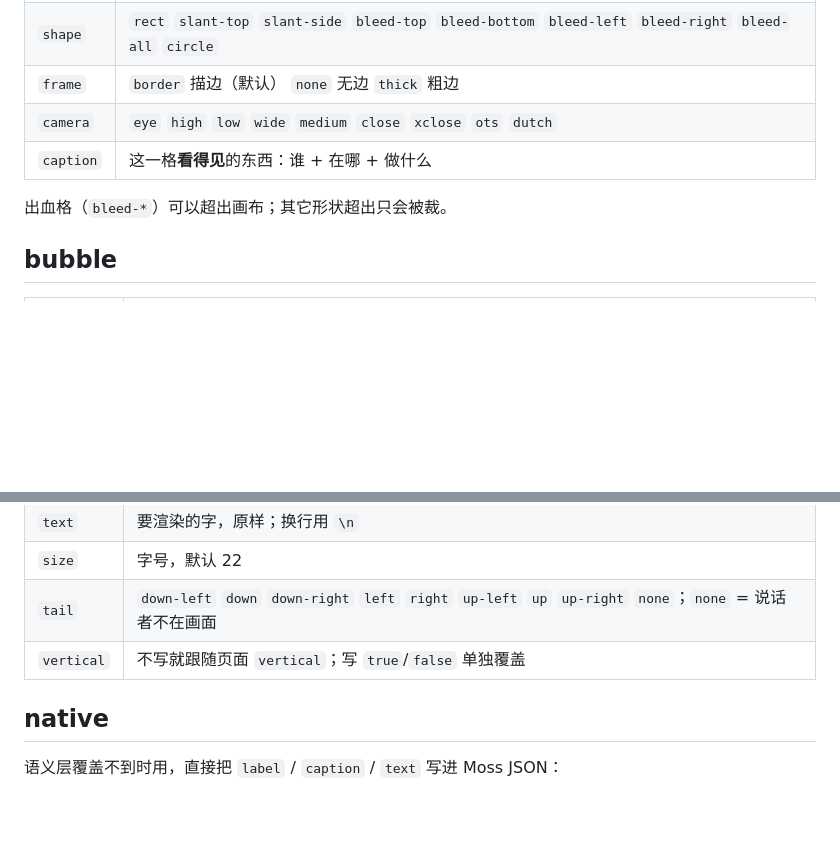
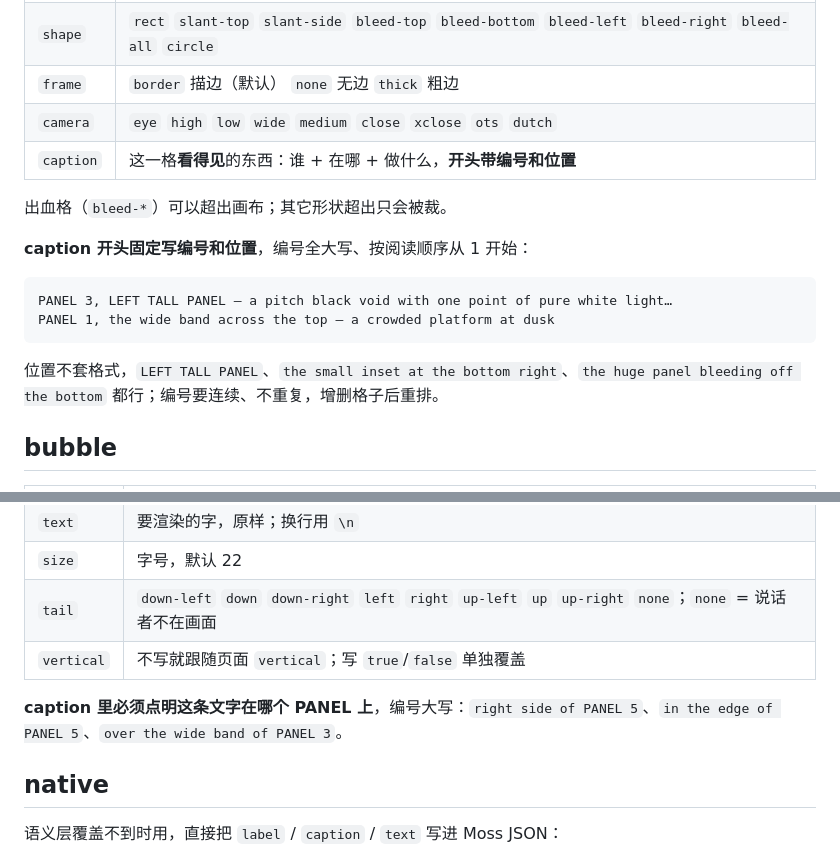
Before and after one commit to Lotus0614/moss-manga-editor, a Markdown page: references/FORMAT.md, 2 parts joined by grey strips. Drawn GitHub-style; blank space fills up the shorter version.

````diff
--- a/references/FORMAT.md
+++ b/references/FORMAT.md
@@ -60,9 +60,18 @@ v3 起不再分 `panels` / `bubbles`，所有东西都在同一个数组里，
 | `shape` | `rect` `slant-top` `slant-side` `bleed-top` `bleed-bottom` `bleed-left` `bleed-right` `bleed-all` `circle` |
 | `frame` | `border` 描边（默认） `none` 无边 `thick` 粗边 |
 | `camera` | `eye` `high` `low` `wide` `medium` `close` `xclose` `ots` `dutch` |
-| `caption` | 这一格**看得见**的东西：谁 + 在哪 + 做什么 |
+| `caption` | 这一格**看得见**的东西：谁 + 在哪 + 做什么，**开头带编号和位置** |
 
 出血格（`bleed-*`）可以超出画布；其它形状超出只会被裁。
+
+**caption 开头固定写编号和位置**，编号全大写、按阅读顺序从 1 开始：
+
+```
+PANEL 3, LEFT TALL PANEL — a pitch black void with one point of pure white light…
+PANEL 1, the wide band across the top — a crowded platform at dusk
+```
+
+位置不套格式，`LEFT TALL PANEL`、`the small inset at the bottom right`、`the huge panel bleeding off the bottom` 都行；编号要连续、不重复，增删格子后重排。
 
 ## bubble
 
@@ -73,6 +82,8 @@ v3 起不再分 `panels` / `bubbles`，所有东西都在同一个数组里，
 | `size` | 字号，默认 22 |
 | `tail` | `down-left` `down` `down-right` `left` `right` `up-left` `up` `up-right` `none`；`none` = 说话者不在画面 |
 | `vertical` | 不写就跟随页面 `vertical`；写 `true`/`false` 单独覆盖 |
+
+**caption 里必须点明这条文字在哪个 PANEL 上**，编号大写：`right side of PANEL 5`、`in the edge of PANEL 5`、`over the wide band of PANEL 3`。
 
 ## native
 
````
Also changed, not shown: SKILL.md (+23 -0 lines).
